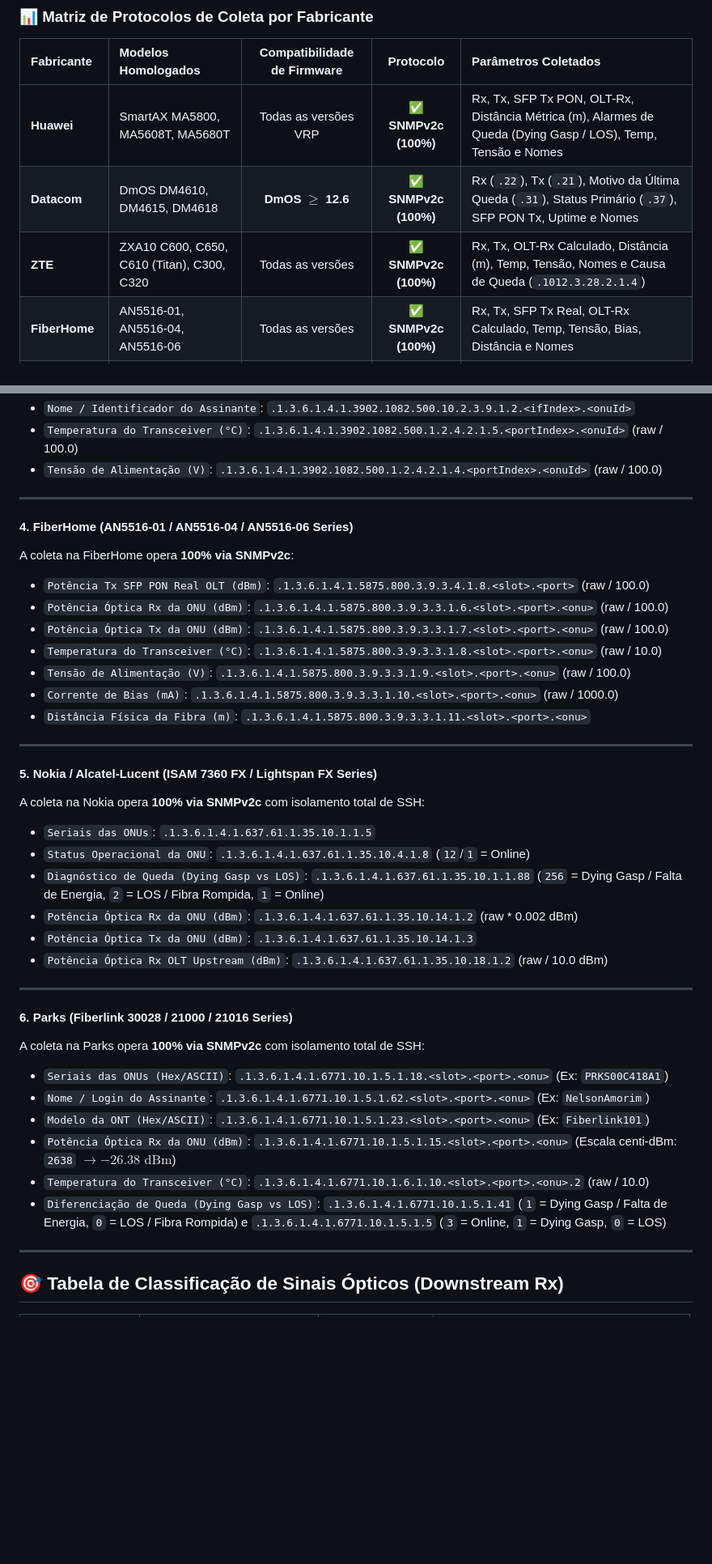
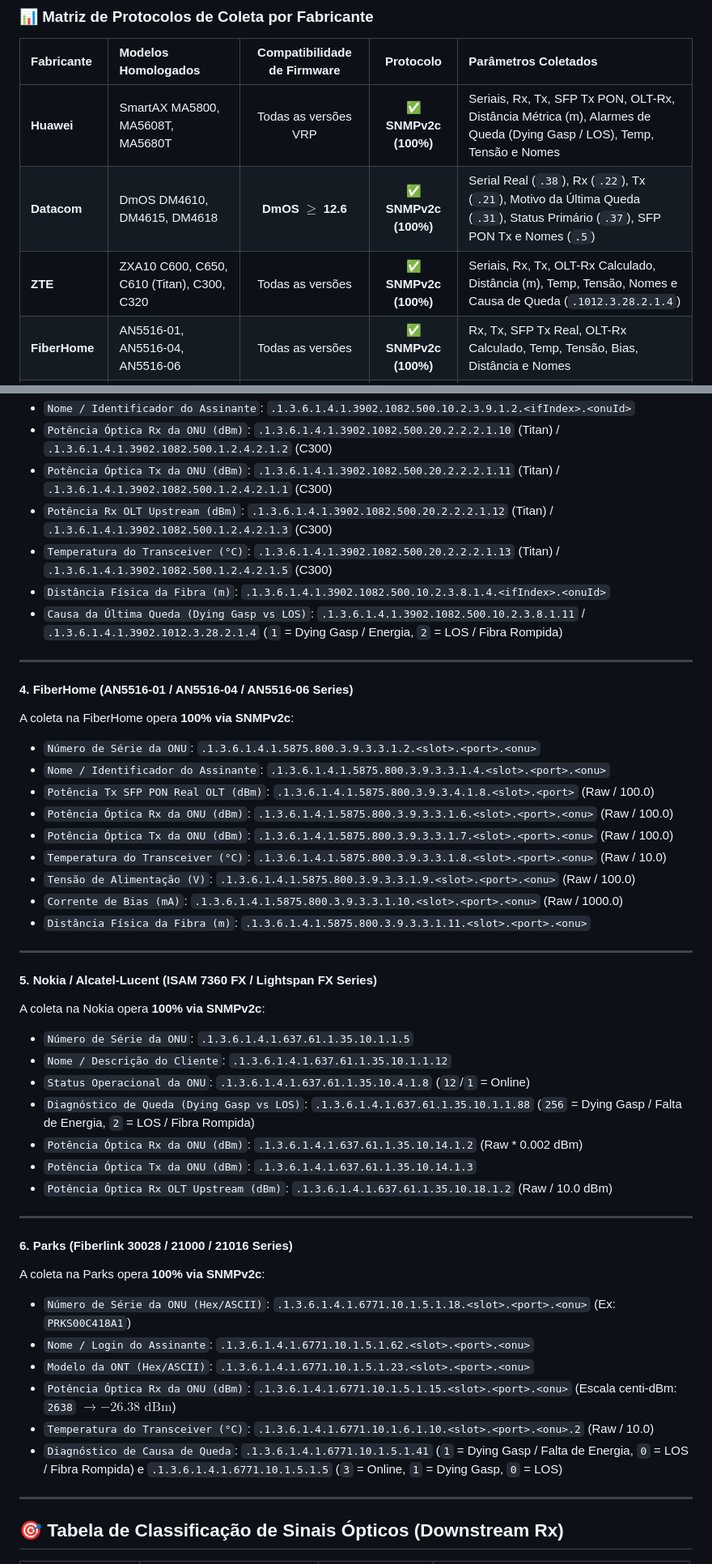
Before and after one commit to gondimcodes/signalhunter, a Markdown page: LEIAME.md, 2 parts joined by grey strips. Shown at 81% size. Rendered like a GitHub page; blank space fills up the shorter version.

```diff
--- a/LEIAME.md
+++ b/LEIAME.md
@@ -94,9 +94,9 @@ O SignalHunter possui drivers de engenharia especializados em Rust nativo para o
 
 | Fabricante | Modelos Homologados | Compatibilidade de Firmware | Protocolo | Parâmetros Coletados |
 | :--- | :--- | :---: | :---: | :--- |
-| **Huawei** | SmartAX MA5800, MA5608T, MA5680T | Todas as versões VRP | ✅ **SNMPv2c (100%)** | Rx, Tx, SFP Tx PON, OLT-Rx, Distância Métrica (m), Alarmes de Queda (Dying Gasp / LOS), Temp, Tensão e Nomes |
-| **Datacom** | DmOS DM4610, DM4615, DM4618 | **DmOS $\ge$ 12.6** | ✅ **SNMPv2c (100%)** | Rx (`.22`), Tx (`.21`), Motivo da Última Queda (`.31`), Status Primário (`.37`), SFP PON Tx, Uptime e Nomes |
-| **ZTE** | ZXA10 C600, C650, C610 (Titan), C300, C320 | Todas as versões | ✅ **SNMPv2c (100%)** | Rx, Tx, OLT-Rx Calculado, Distância (m), Temp, Tensão, Nomes e Causa de Queda (`.1012.3.28.2.1.4`) |
+| **Huawei** | SmartAX MA5800, MA5608T, MA5680T | Todas as versões VRP | ✅ **SNMPv2c (100%)** | Seriais, Rx, Tx, SFP Tx PON, OLT-Rx, Distância Métrica (m), Alarmes de Queda (Dying Gasp / LOS), Temp, Tensão e Nomes |
+| **Datacom** | DmOS DM4610, DM4615, DM4618 | **DmOS $\ge$ 12.6** | ✅ **SNMPv2c (100%)** | Serial Real (`.38`), Rx (`.22`), Tx (`.21`), Motivo da Última Queda (`.31`), Status Primário (`.37`), SFP PON Tx e Nomes (`.5`) |
+| **ZTE** | ZXA10 C600, C650, C610 (Titan), C300, C320 | Todas as versões | ✅ **SNMPv2c (100%)** | Seriais, Rx, Tx, OLT-Rx Calculado, Distância (m), Temp, Tensão, Nomes e Causa de Queda (`.1012.3.28.2.1.4`) |
 | **FiberHome** | AN5516-01, AN5516-04, AN5516-06 | Todas as versões | ✅ **SNMPv2c (100%)** | Rx, Tx, SFP Tx Real, OLT-Rx Calculado, Temp, Tensão, Bias, Distância e Nomes |
 | **Nokia / Alcatel** | ISAM 7360 FX, 7342, 7330, Lightspan FX | Todas as versões | ✅ **SNMPv2c (100%)** | DDM completo, Seriais, Alarmes `.88` (Dying Gasp vs LOS), Rx, Tx, OLT-Rx e Nomes |
 | **Parks** | Fiberlink 30028, 21000, 21016, 21008, 21004 | Todas as versões | ✅ **SNMPv2c (100%)** | Rx centi-dBm (`.15`), Temp (`.6.1.10`), Nomes (`.62`), Dying Gasp vs LOS (`.41`/`.5`) |
@@ -159,40 +153,47 @@ A coleta na ZTE opera **100% via SNMPv2c**:
 * `Nome / Identificador do Assinante`: `.1.3.6.1.4.1.3902.1082.500.10.2.3.9.1.2.<ifIndex>.<onuId>`
-* `Temperatura do Transceiver (°C)`: `.1.3.6.1.4.1.3902.1082.500.1.2.4.2.1.5.<portIndex>.<onuId>` (raw / 100.0)
-* `Tensão de Alimentação (V)`: `.1.3.6.1.4.1.3902.1082.500.1.2.4.2.1.4.<portIndex>.<onuId>` (raw / 100.0)
+* `Potência Óptica Rx da ONU (dBm)`: `.1.3.6.1.4.1.3902.1082.500.20.2.2.2.1.10` (Titan) / `.1.3.6.1.4.1.3902.1082.500.1.2.4.2.1.2` (C300)
+* `Potência Óptica Tx da ONU (dBm)`: `.1.3.6.1.4.1.3902.1082.500.20.2.2.2.1.11` (Titan) / `.1.3.6.1.4.1.3902.1082.500.1.2.4.2.1.1` (C300)
+* `Potência Rx OLT Upstream (dBm)`: `.1.3.6.1.4.1.3902.1082.500.20.2.2.2.1.12` (Titan) / `.1.3.6.1.4.1.3902.1082.500.1.2.4.2.1.3` (C300)
+* `Temperatura do Transceiver (°C)`: `.1.3.6.1.4.1.3902.1082.500.20.2.2.2.1.13` (Titan) / `.1.3.6.1.4.1.3902.1082.500.1.2.4.2.1.5` (C300)
+* `Distância Física da Fibra (m)`: `.1.3.6.1.4.1.3902.1082.500.10.2.3.8.1.4.<ifIndex>.<onuId>`
+* `Causa da Última Queda (Dying Gasp vs LOS)`: `.1.3.6.1.4.1.3902.1082.500.10.2.3.8.1.11` / `.1.3.6.1.4.1.3902.1012.3.28.2.1.4` (`1` = Dying Gasp / Energia, `2` = LOS / Fibra Rompida)
 
 ---
 
 #### 4. FiberHome (AN5516-01 / AN5516-04 / AN5516-06 Series)
 A coleta na FiberHome opera **100% via SNMPv2c**:
-* `Potência Tx SFP PON Real OLT (dBm)`: `.1.3.6.1.4.1.5875.800.3.9.3.4.1.8.<slot>.<port>` (raw / 100.0)
-* `Potência Óptica Rx da ONU (dBm)`: `.1.3.6.1.4.1.5875.800.3.9.3.3.1.6.<slot>.<port>.<onu>` (raw / 100.0)
-* `Potência Óptica Tx da ONU (dBm)`: `.1.3.6.1.4.1.5875.800.3.9.3.3.1.7.<slot>.<port>.<onu>` (raw / 100.0)
-* `Temperatura do Transceiver (°C)`: `.1.3.6.1.4.1.5875.800.3.9.3.3.1.8.<slot>.<port>.<onu>` (raw / 10.0)
-* `Tensão de Alimentação (V)`: `.1.3.6.1.4.1.5875.800.3.9.3.3.1.9.<slot>.<port>.<onu>` (raw / 100.0)
-* `Corrente de Bias (mA)`: `.1.3.6.1.4.1.5875.800.3.9.3.3.1.10.<slot>.<port>.<onu>` (raw / 1000.0)
+* `Número de Série da ONU`: `.1.3.6.1.4.1.5875.800.3.9.3.3.1.2.<slot>.<port>.<onu>`
+* `Nome / Identificador do Assinante`: `.1.3.6.1.4.1.5875.800.3.9.3.3.1.4.<slot>.<port>.<onu>`
+* `Potência Tx SFP PON Real OLT (dBm)`: `.1.3.6.1.4.1.5875.800.3.9.3.4.1.8.<slot>.<port>` (Raw / 100.0)
+* `Potência Óptica Rx da ONU (dBm)`: `.1.3.6.1.4.1.5875.800.3.9.3.3.1.6.<slot>.<port>.<onu>` (Raw / 100.0)
+* `Potência Óptica Tx da ONU (dBm)`: `.1.3.6.1.4.1.5875.800.3.9.3.3.1.7.<slot>.<port>.<onu>` (Raw / 100.0)
+* `Temperatura do Transceiver (°C)`: `.1.3.6.1.4.1.5875.800.3.9.3.3.1.8.<slot>.<port>.<onu>` (Raw / 10.0)
+* `Tensão de Alimentação (V)`: `.1.3.6.1.4.1.5875.800.3.9.3.3.1.9.<slot>.<port>.<onu>` (Raw / 100.0)
+* `Corrente de Bias (mA)`: `.1.3.6.1.4.1.5875.800.3.9.3.3.1.10.<slot>.<port>.<onu>` (Raw / 1000.0)
 * `Distância Física da Fibra (m)`: `.1.3.6.1.4.1.5875.800.3.9.3.3.1.11.<slot>.<port>.<onu>`
 
 ---
 
 #### 5. Nokia / Alcatel-Lucent (ISAM 7360 FX / Lightspan FX Series)
-A coleta na Nokia opera **100% via SNMPv2c** com isolamento total de SSH:
-* `Seriais das ONUs`: `.1.3.6.1.4.1.637.61.1.35.10.1.1.5`
+A coleta na Nokia opera **100% via SNMPv2c**:
+* `Número de Série da ONU`: `.1.3.6.1.4.1.637.61.1.35.10.1.1.5`
+* `Nome / Descrição do Cliente`: `.1.3.6.1.4.1.637.61.1.35.10.1.1.12`
 * `Status Operacional da ONU`: `.1.3.6.1.4.1.637.61.1.35.10.4.1.8` (`12`/`1` = Online)
-* `Diagnóstico de Queda (Dying Gasp vs LOS)`: `.1.3.6.1.4.1.637.61.1.35.10.1.1.88` (`256` = Dying Gasp / Falta de Energia, `2` = LOS / Fibra Rompida, `1` = Online)
-* `Potência Óptica Rx da ONU (dBm)`: `.1.3.6.1.4.1.637.61.1.35.10.14.1.2` (raw * 0.002 dBm)
+* `Diagnóstico de Queda (Dying Gasp vs LOS)`: `.1.3.6.1.4.1.637.61.1.35.10.1.1.88` (`256` = Dying Gasp / Falta de Energia, `2` = LOS / Fibra Rompida)
+* `Potência Óptica Rx da ONU (dBm)`: `.1.3.6.1.4.1.637.61.1.35.10.14.1.2` (Raw * 0.002 dBm)
 * `Potência Óptica Tx da ONU (dBm)`: `.1.3.6.1.4.1.637.61.1.35.10.14.1.3`
-* `Potência Óptica Rx OLT Upstream (dBm)`: `.1.3.6.1.4.1.637.61.1.35.10.18.1.2` (raw / 10.0 dBm)
+* `Potência Óptica Rx OLT Upstream (dBm)`: `.1.3.6.1.4.1.637.61.1.35.10.18.1.2` (Raw / 10.0 dBm)
 
 ---
 
 #### 6. Parks (Fiberlink 30028 / 21000 / 21016 Series)
-A coleta na Parks opera **100% via SNMPv2c** com isolamento total de SSH:
-* `Seriais das ONUs (Hex/ASCII)`: `.1.3.6.1.4.1.6771.10.1.5.1.18.<slot>.<port>.<onu>` (Ex: `PRKS00C418A1`)
-* `Nome / Login do Assinante`: `.1.3.6.1.4.1.6771.10.1.5.1.62.<slot>.<port>.<onu>` (Ex: `NelsonAmorim`)
-* `Modelo da ONT (Hex/ASCII)`: `.1.3.6.1.4.1.6771.10.1.5.1.23.<slot>.<port>.<onu>` (Ex: `Fiberlink101`)
+A coleta na Parks opera **100% via SNMPv2c**:
+* `Número de Série da ONU (Hex/ASCII)`: `.1.3.6.1.4.1.6771.10.1.5.1.18.<slot>.<port>.<onu>` (Ex: `PRKS00C418A1`)
+* `Nome / Login do Assinante`: `.1.3.6.1.4.1.6771.10.1.5.1.62.<slot>.<port>.<onu>`
+* `Modelo da ONT (Hex/ASCII)`: `.1.3.6.1.4.1.6771.10.1.5.1.23.<slot>.<port>.<onu>`
 * `Potência Óptica Rx da ONU (dBm)`: `.1.3.6.1.4.1.6771.10.1.5.1.15.<slot>.<port>.<onu>` (Escala centi-dBm: `2638` $\rightarrow -26.38\text{ dBm}$)
-* `Temperatura do Transceiver (°C)`: `.1.3.6.1.4.1.6771.10.1.6.1.10.<slot>.<port>.<onu>.2` (raw / 10.0)
-* `Diferenciação de Queda (Dying Gasp vs LOS)`: `.1.3.6.1.4.1.6771.10.1.5.1.41` (`1` = Dying Gasp / Falta de Energia, `0` = LOS / Fibra Rompida) e `.1.3.6.1.4.1.6771.10.1.5.1.5` (`3` = Online, `1` = Dying Gasp, `0` = LOS)
+* `Temperatura do Transceiver (°C)`: `.1.3.6.1.4.1.6771.10.1.6.1.10.<slot>.<port>.<onu>.2` (Raw / 10.0)
+* `Diagnóstico de Causa de Queda`: `.1.3.6.1.4.1.6771.10.1.5.1.41` (`1` = Dying Gasp / Falta de Energia, `0` = LOS / Fibra Rompida) e `.1.3.6.1.4.1.6771.10.1.5.1.5` (`3` = Online, `1` = Dying Gasp, `0` = LOS)
 
 ---
 
```
Also changed, not shown: other parts of LEIAME.md (+20 -26 lines), README.md (+46 -43 lines).
